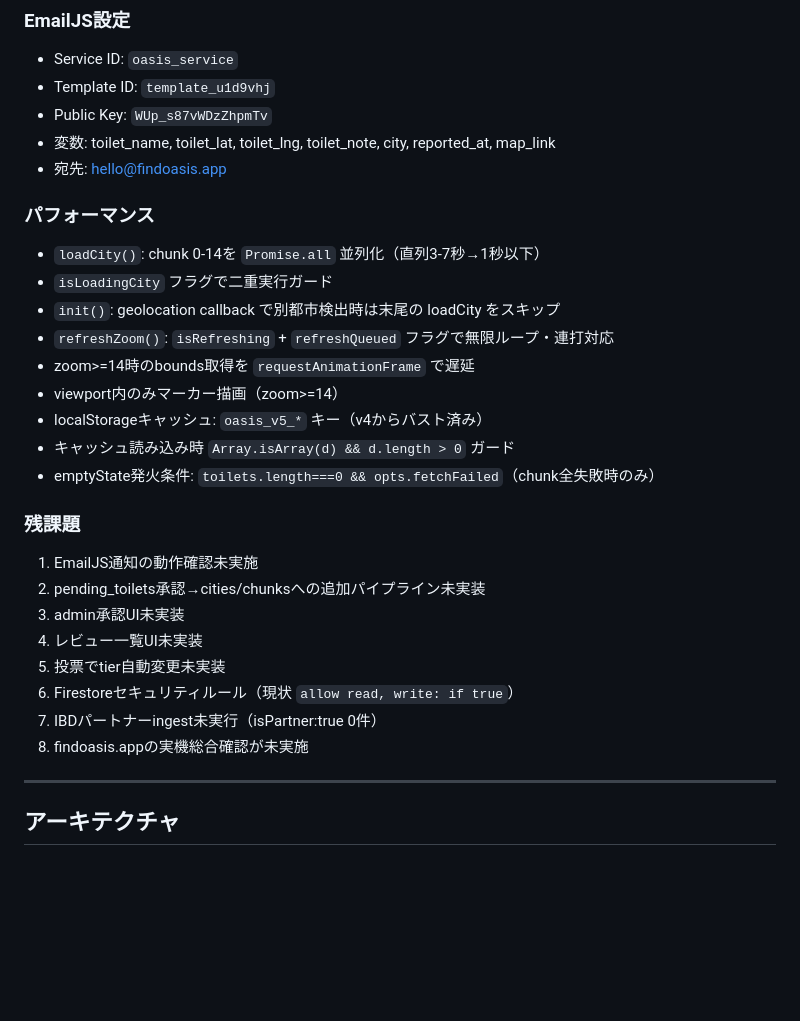
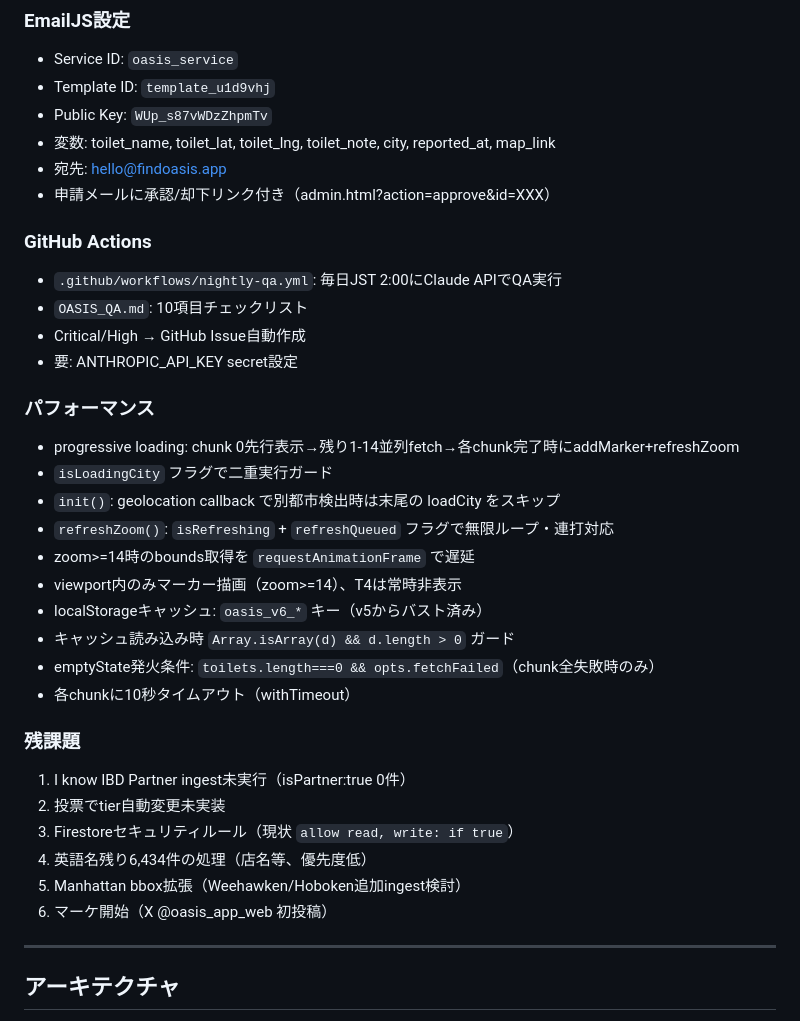
Before and after one commit to yusukesawauchi475-creator/oasis-app, a Markdown page: OASIS_SSOT.md, the part around one of its changes. GitHub-like rendering; blank space fills up the shorter version.

```diff
--- a/OASIS_SSOT.md
+++ b/OASIS_SSOT.md
@@ -64,27 +91,33 @@
 - Public Key: `WUp_s87vWDzZhpmTv`
 - 変数: toilet_name, toilet_lat, toilet_lng, toilet_note, city, reported_at, map_link
 - 宛先: hello@findoasis.app
+- 申請メールに承認/却下リンク付き（admin.html?action=approve&id=XXX）
+
+### GitHub Actions
+- `.github/workflows/nightly-qa.yml`: 毎日JST 2:00にClaude APIでQA実行
+- `OASIS_QA.md`: 10項目チェックリスト
+- Critical/High → GitHub Issue自動作成
+- 要: ANTHROPIC_API_KEY secret設定
 
 ### パフォーマンス
-- `loadCity()`: chunk 0-14を `Promise.all` 並列化（直列3-7秒→1秒以下）
+- progressive loading: chunk 0先行表示→残り1-14並列fetch→各chunk完了時にaddMarker+refreshZoom
 - `isLoadingCity` フラグで二重実行ガード
 - `init()`: geolocation callback で別都市検出時は末尾の loadCity をスキップ
 - `refreshZoom()`: `isRefreshing` + `refreshQueued` フラグで無限ループ・連打対応
 - zoom>=14時のbounds取得を `requestAnimationFrame` で遅延
-- viewport内のみマーカー描画（zoom>=14）
-- localStorageキャッシュ: `oasis_v5_*` キー（v4からバスト済み）
+- viewport内のみマーカー描画（zoom>=14）、T4は常時非表示
+- localStorageキャッシュ: `oasis_v6_*` キー（v5からバスト済み）
 - キャッシュ読み込み時 `Array.isArray(d) && d.length > 0` ガード
 - emptyState発火条件: `toilets.length===0 && opts.fetchFailed`（chunk全失敗時のみ）
+- 各chunkに10秒タイムアウト（withTimeout）
 
 ### 残課題
-1. EmailJS通知の動作確認未実施
-2. pending_toilets承認→cities/chunksへの追加パイプライン未実装
-3. admin承認UI未実装
-4. レビュー一覧UI未実装
-5. 投票でtier自動変更未実装
-6. Firestoreセキュリティルール（現状 `allow read, write: if true`）
-7. IBDパートナーingest未実行（isPartner:true 0件）
-8. findoasis.appの実機総合確認が未実施
+1. I know IBD Partner ingest未実行（isPartner:true 0件）
+2. 投票でtier自動変更未実装
+3. Firestoreセキュリティルール（現状 `allow read, write: if true`）
+4. 英語名残り6,434件の処理（店名等、優先度低）
+5. Manhattan bbox拡張（Weehawken/Hoboken追加ingest検討）
+6. マーケ開始（X @oasis_app_web 初投稿）
 
 ---
 
```
Also changed, not shown: other parts of OASIS_SSOT.md (+37 -10 lines).
